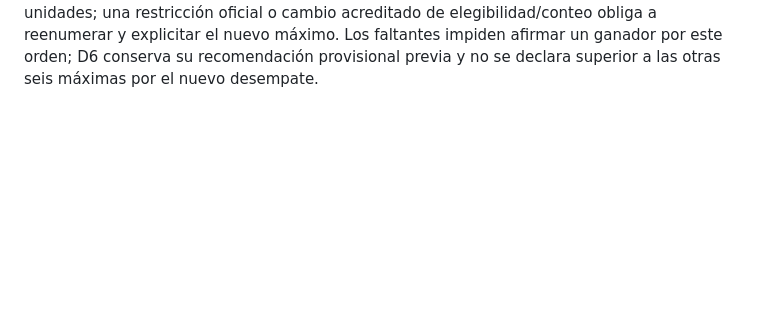
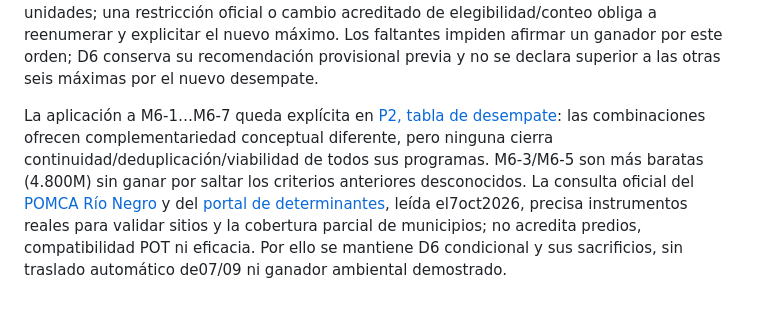
Before and after one commit to stevenvo780/ambientalhakaton, a Markdown page: entregables/p2_justificacion.md, the part around the change. Rendered like a GitHub page; blank space fills up the shorter version.

```diff
--- a/entregables/p2_justificacion.md
+++ b/entregables/p2_justificacion.md
@@ -56,3 +56,5 @@ La localización de 14R se examina primero por la prioridad GRD de P1-H3, vulner
 El conteo de seis no distingue D6 de las otras seis máximas bajo una unidad por entrada: D6 es preferencia provisional del equipo por mecanismos y sacrificios, sin superioridad ambiental demostrada. No financiar la unidad05/rondas tampoco convierte InCaHIDRO-01 en cero ni demuestra ausencia institucional de conservación hídrica; describe la unidad dedicada que esta cartera no compra.
 
 **Desempate cualitativo propuesto por Ariadna para deliberación:** primero maximizar unidades completas realmente elegibles bajo la regla de conteo y restricciones verificadas; entre carteras empatadas, examinar en este orden **complementariedad → continuidad y ausencia de duplicación → viabilidad → menor residual cualitativo → menor costo**. Si persiste el empate, comparar la cartera completa por cobertura de problemas críticos y residual, con fuentes y límites explícitos. Es una propuesta recibida del equipo, no regla institucional ni aprobación, peso numérico o score implementado. Una cartera de menor conteo no se favorece por costo o preferencia mientras exista otra realmente elegible de más unidades; una restricción oficial o cambio acreditado de elegibilidad/conteo obliga a reenumerar y explicitar el nuevo máximo. Los faltantes impiden afirmar un ganador por este orden; D6 conserva su recomendación provisional previa y no se declara superior a las otras seis máximas por el nuevo desempate.
+
+La aplicación a M6-1…M6-7 queda explícita en [P2, tabla de desempate](p2_portafolio.md): las combinaciones ofrecen complementariedad conceptual diferente, pero ninguna cierra continuidad/deduplicación/viabilidad de todos sus programas. M6-3/M6-5 son más baratas (4.800M) sin ganar por saltar los criterios anteriores desconocidos. La consulta oficial del [POMCA Río Negro](https://observatorioambiental.cornare.gov.co/pomca/pomca-rio-negro/) y del [portal de determinantes](https://observatorioambiental.cornare.gov.co/ordenamiento-ambiental-del-territorio/determinantes-ambientales/), leída el7oct2026, precisa instrumentos reales para validar sitios y la cobertura parcial de municipios; no acredita predios, compatibilidad POT ni eficacia. Por ello se mantiene D6 condicional y sus sacrificios, sin traslado automático de07/09 ni ganador ambiental demostrado.
```
Also changed, not shown: entregables/p2_portafolio.md (+16 -0 lines).
